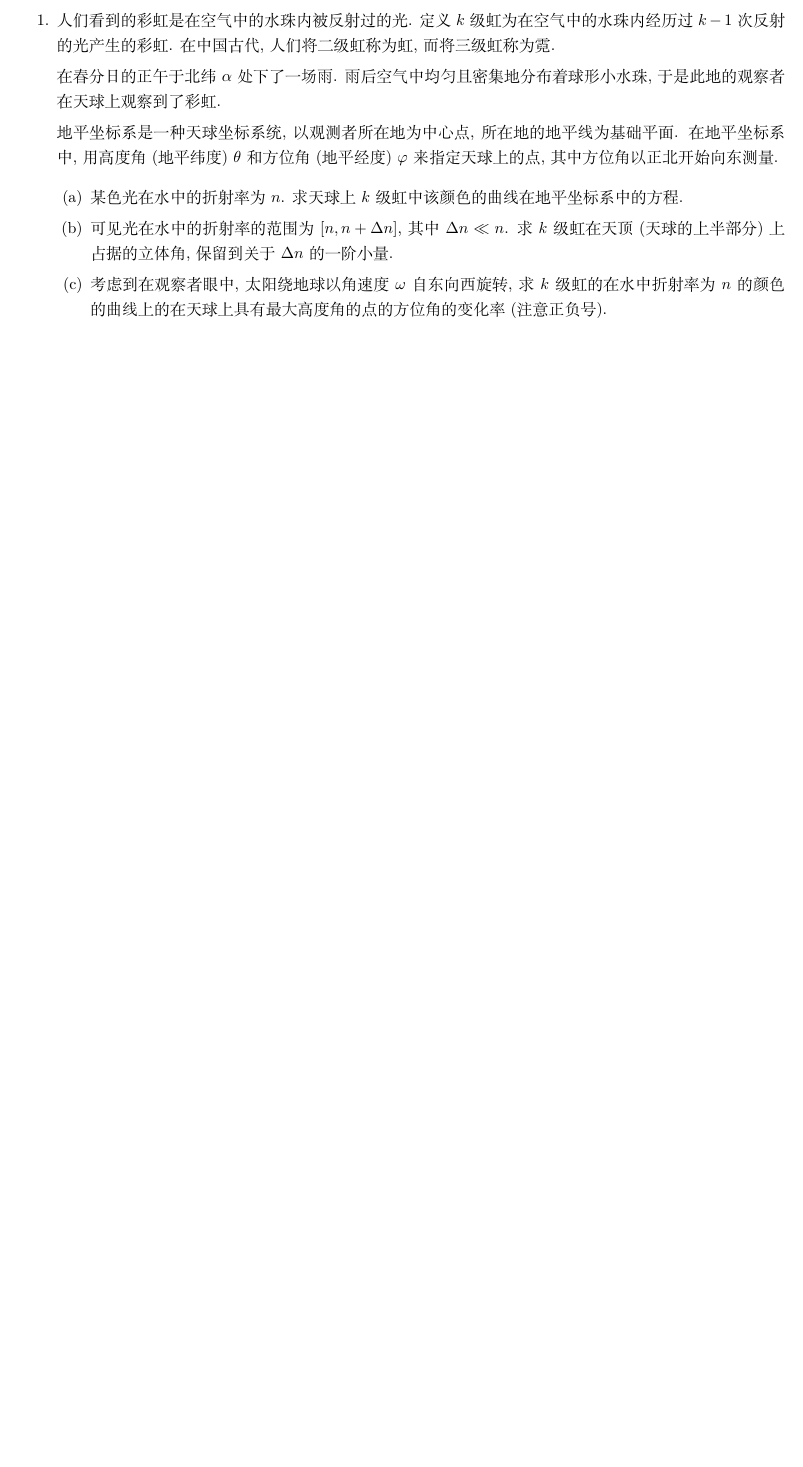
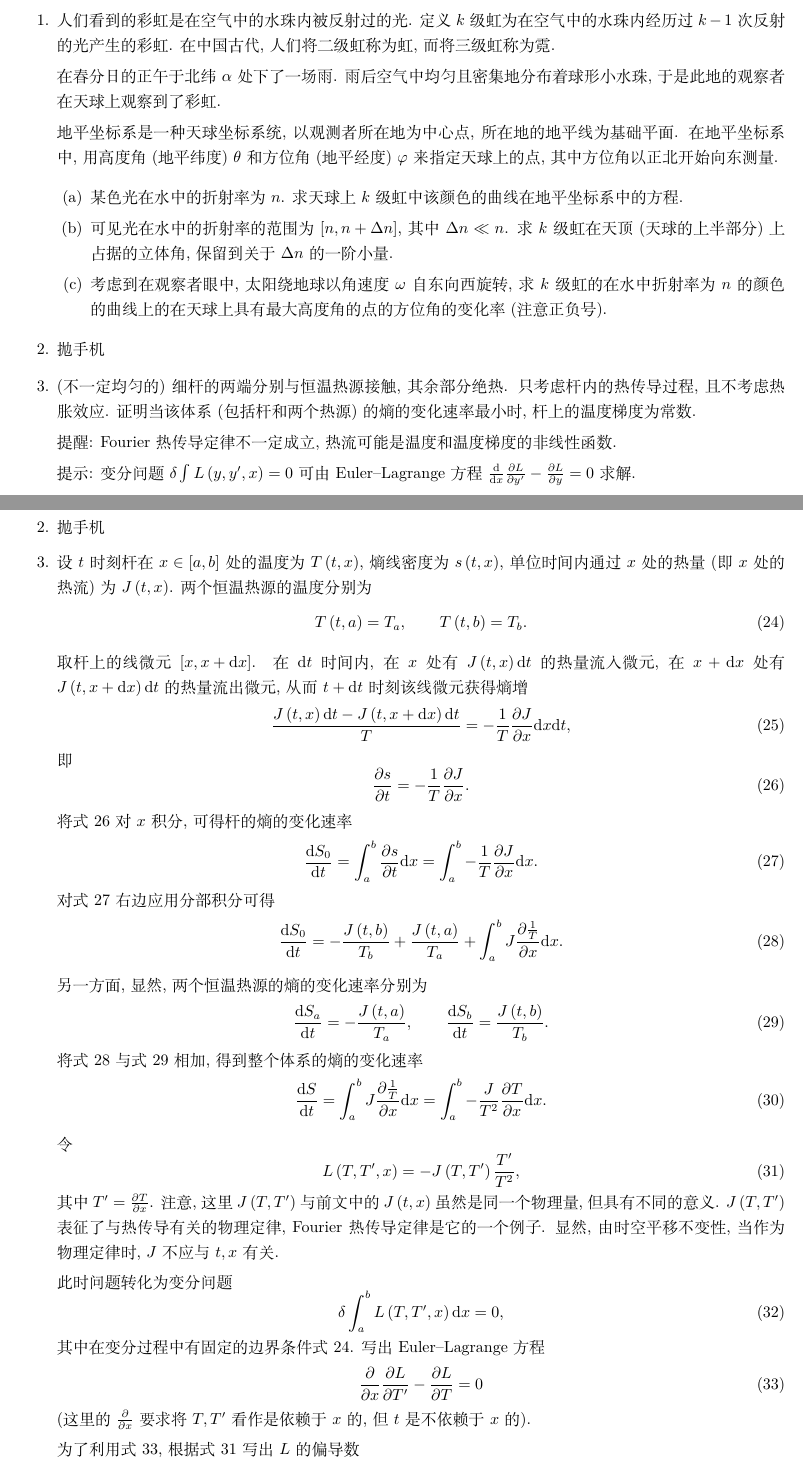
Before and after one commit to UlyssesZh/hs_phys_probs, a LaTeX document (set001.tex): part of page 1 of 4 before the commit and two parts of pages 1 and 5 of 5 after it, the two joined at a grey line, cut so that both start at the same text, the shorter picture padded with empty space. Compiled offline with XeLaTeX.

Commit message:
new prob: 001-3

```diff
--- a/set001.tex
+++ b/set001.tex
@@ -39,6 +39,20 @@
 	考虑到在观察者眼中, 太阳绕地球以角速度 $\omega$ 自东向西旋转,
 	求 $k$ 级虹的在水中折射率为 $n$ 的颜色的曲线上的在天球上具有最大高度角的点的方位角的变化率 (注意正负号).
 \end{enumerate}
+
+\item
+抛手机
+
+\item
+(不一定均匀的) 细杆的两端分别与恒温热源接触, 其余部分绝热.
+只考虑杆内的热传导过程, 且不考虑热胀效应.
+证明当该体系 (包括杆和两个热源) 的熵的变化速率最小时, 杆上的温度梯度为常数.
+
+提醒: Fourier 热传导定律不一定成立,
+热流可能是温度和温度梯度的非线性函数.
+
+提示: 变分问题 $\delta\int L\left(y,y',x\right)=0$
+可由 Euler--Lagrange 方程 $\frac{\mathrm d}{\mathrm dx}\frac{\partial L}{\partial y'}-\frac{\partial L}{\partial y}=0$ 求解.
 
 \end{enumerate}
 
@@ -294,3 +308,76 @@
 
 \end{enumerate}
 
+\item
+抛手机
+
+\item
+设 $t$ 时刻杆在 $x\in\left[a,b\right]$ 处的温度为 $T\left(t,x\right)$,
+熵线密度为 $s\left(t,x\right)$,
+单位时间内通过 $x$ 处的热量 (即 $x$ 处的热流) 为 $J\left(t,x\right)$.
+两个恒温热源的温度分别为
+\begin{equation}
+	T\left(t,a\right)=T_a,\qquad T\left(t,b\right)=T_b.
+	\label{eq:变分边界条件}
+\end{equation}
+
+取杆上的线微元 $\left[x,x+\mathrm dx\right]$.
+在 $\mathrm dt$ 时间内, 在 $x$ 处有 $J\left(t,x\right)\mathrm dt$ 的热量流入微元,
+在 $x+\mathrm dx$ 处有 $J\left(t,x+\mathrm dx\right)\mathrm dt$ 的热量流出微元,
+从而 $t+\mathrm dt$ 时刻该线微元获得熵增
+\begin{equation}
+	\frac{J\left(t,x\right)\mathrm dt-J\left(t,x+\mathrm dx\right)\mathrm dt}{T}=-\frac1T\frac{\partial J}{\partial x}\mathrm dx\mathrm dt,
+\end{equation}
+即
+\begin{equation}
+	\frac{\partial s}{\partial t}=-\frac1T\frac{\partial J}{\partial x}.
+	\label{eq:熵线密度的变化速率}
+\end{equation}
+
+将式 \ref{eq:熵线密度的变化速率} 对 $x$ 积分, 可得杆的熵的变化速率
+\begin{equation}
+	\frac{\mathrm dS_0}{\mathrm dt}=\int_a^b\frac{\partial s}{\partial t}\mathrm dx=\int_a^b-\frac1T\frac{\partial J}{\partial x}\mathrm dx.
+	\label{eq:杆的熵的变化速率前}
+\end{equation}
+对式 \ref{eq:杆的熵的变化速率前} 右边应用分部积分可得
+\begin{equation}
+	\frac{\mathrm dS_0}{\mathrm dt}=-\frac{J\left(t,b\right)}{T_b}+\frac{J\left(t,a\right)}{T_a}+\int_a^bJ\frac{\partial\frac1T}{\partial x}\mathrm dx.
+	\label{eq:杆的熵的变化速率}
+\end{equation}
+
+另一方面, 显然, 两个恒温热源的熵的变化速率分别为
+\begin{equation}
+	\frac{\mathrm dS_a}{\mathrm dt}=-\frac{J\left(t,a\right)}{T_a},\qquad
+	\frac{\mathrm dS_b}{\mathrm dt}=\frac{J\left(t,b\right)}{T_b}.
+	\label{eq:热源的熵的变化速率}
+\end{equation}
+将式 \ref{eq:杆的熵的变化速率} 与式 \ref{eq:热源的熵的变化速率} 相加, 得到整个体系的熵的变化速率
+\begin{equation}
+	\frac{\mathrm dS}{\mathrm dt}=\int_a^bJ\frac{\partial\frac1T}{\partial x}\mathrm dx=\int_a^b-\frac{J}{T^2}\frac{\partial T}{\partial x}\mathrm dx.
+	\label{eq:整个体系的熵的变化速率}
+\end{equation}
+
+令
+\begin{equation}
+	L\left(T,T',x\right)=-J\left(T,T'\right)\frac{T'}{T^2},
+	\label{eq:lagrangian}
+\end{equation}
+其中 $T'=\frac{\partial T}{\partial x}$.
+注意, 这里 $J\left(T,T'\right)$ 与前文中的 $J\left(t,x\right)$ 虽然是同一个物理量, 但具有不同的意义.
+$J\left(T,T'\right)$ 表征了与热传导有关的物理定律, Fourier 热传导定律是它的一个例子.
+显然, 由时空平移不变性, 当作为物理定律时, $J$ 不应与 $t,x$ 有关.
+
+此时问题转化为变分问题
+\begin{equation}
+	\delta\int_a^bL\left(T,T',x\right)\mathrm dx=0,
+\end{equation}
+其中在变分过程中有固定的边界条件式 \ref{eq:变分边界条件}.
+写出 Euler--Lagrange 方程
+\begin{equation}
+	\frac{\partial}{\partial x}\frac{\partial L}{\partial T'}-\frac{\partial L}{\partial T}=0
+	\label{eq:EL方程}
+\end{equation}
+(这里的 $\frac{\partial}{\partial x}$ 要求将 $T,T'$ 看作是依赖于 $x$ 的, 但 $t$ 是不依赖于 $x$ 的).
+
+为了利用式 \ref{eq:EL方程}, 根据式 \ref{eq:lagrangian} 写出 $L$ 的偏导数
+\begin{equation}
@@ -296,0 +387,2 @@
+	\label{eq:lagrangian的偏导数}
+\end{equation}
```
Also changed, not shown: set001.pdf, set001.tex (9 more changed lines).
